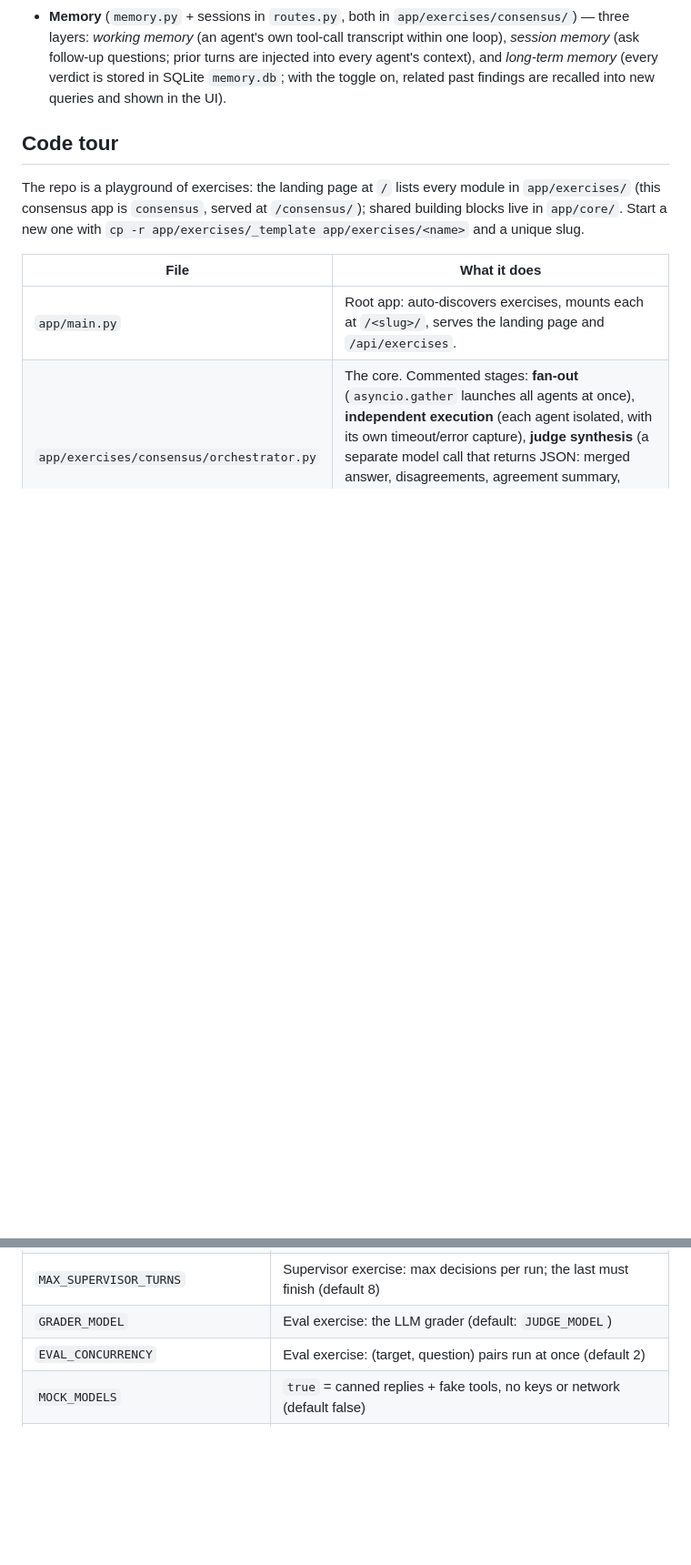
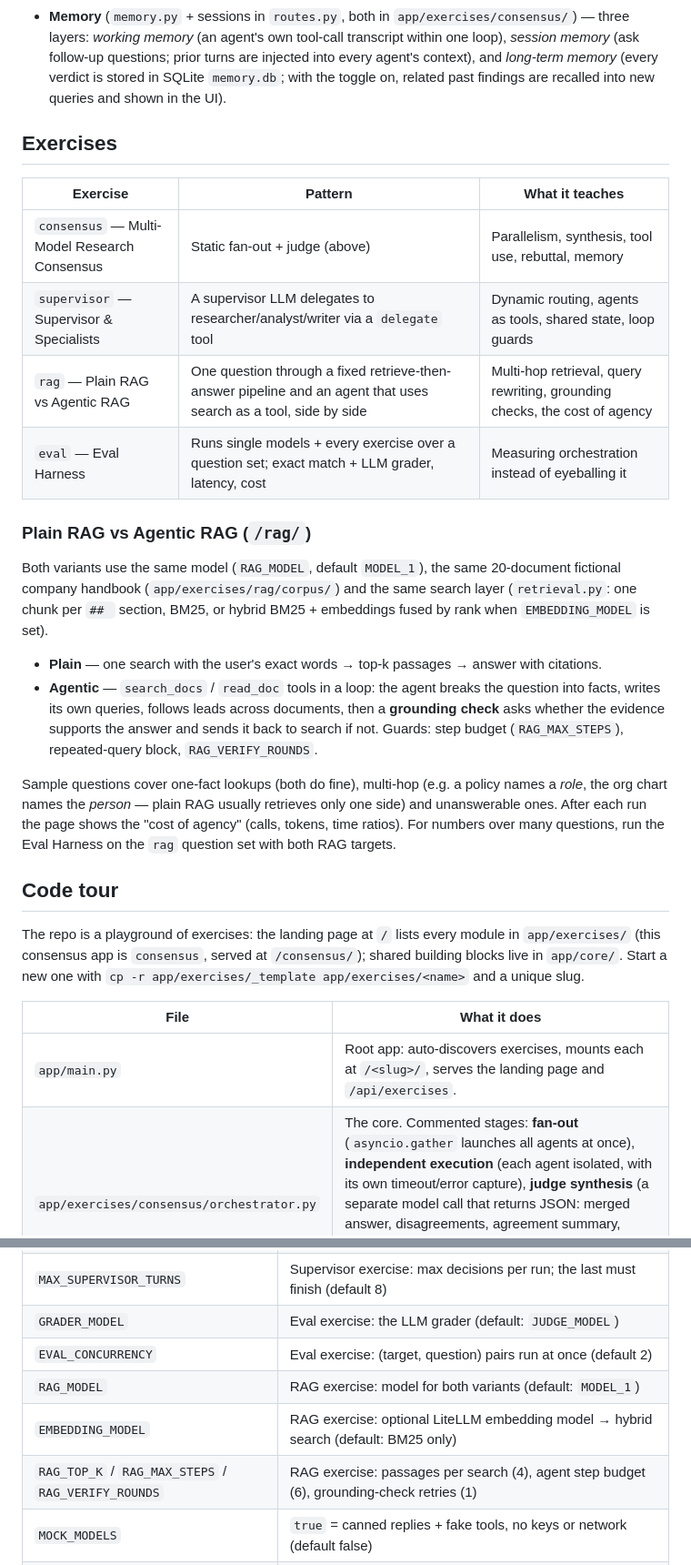
Before and after one commit to javiator/agentic-orchestration-play, a Markdown page: README.md, 2 parts joined by grey strips. Shown at 91% size. Drawn GitHub-style; blank space fills up the shorter version.

Commit message:
Document the RAG exercise
Co-Authored-By: Claude Opus 5.5 <noreply@anthropic.com>
Claude-Session: https://claude.ai/code/session_01DE68uKpzqrZTJF2phA3t76

```diff
--- a/README.md
+++ b/README.md
@@ -55,6 +55,35 @@ a checkbox in the UI so you can study one at a time; all can coexist.
   every agent's context), and *long-term memory* (every verdict is stored in
   SQLite `memory.db`; with the toggle on, related past findings are recalled
   into new queries and shown in the UI).
+
+## Exercises
+
+| Exercise | Pattern | What it teaches |
+|---|---|---|
+| `consensus` — Multi-Model Research Consensus | Static fan-out + judge (above) | Parallelism, synthesis, tool use, rebuttal, memory |
+| `supervisor` — Supervisor & Specialists | A supervisor LLM delegates to researcher/analyst/writer via a `delegate` tool | Dynamic routing, agents as tools, shared state, loop guards |
+| `rag` — Plain RAG vs Agentic RAG | One question through a fixed retrieve-then-answer pipeline and an agent that uses search as a tool, side by side | Multi-hop retrieval, query rewriting, grounding checks, the cost of agency |
+| `eval` — Eval Harness | Runs single models + every exercise over a question set; exact match + LLM grader, latency, cost | Measuring orchestration instead of eyeballing it |
+
+### Plain RAG vs Agentic RAG (`/rag/`)
+
+Both variants use the same model (`RAG_MODEL`, default `MODEL_1`), the same
+20-document fictional company handbook (`app/exercises/rag/corpus/`) and the
+same search layer (`retrieval.py`: one chunk per `## ` section, BM25, or
+hybrid BM25 + embeddings fused by rank when `EMBEDDING_MODEL` is set).
+
+- **Plain** — one search with the user's exact words → top-k passages → answer with citations.
+- **Agentic** — `search_docs` / `read_doc` tools in a loop: the agent breaks the
+  question into facts, writes its own queries, follows leads across documents,
+  then a **grounding check** asks whether the evidence supports the answer and
+  sends it back to search if not. Guards: step budget (`RAG_MAX_STEPS`),
+  repeated-query block, `RAG_VERIFY_ROUNDS`.
+
+Sample questions cover one-fact lookups (both do fine), multi-hop (e.g. a
+policy names a *role*, the org chart names the *person* — plain RAG usually
+retrieves only one side) and unanswerable ones. After each run the page shows
+the "cost of agency" (calls, tokens, time ratios). For numbers over many
+questions, run the Eval Harness on the `rag` question set with both RAG targets.
 
 ## Code tour
 
@@ -126,5 +155,8 @@ and the judge), and run. You'll see:
 | `MAX_SUPERVISOR_TURNS` | Supervisor exercise: max decisions per run; the last must finish (default 8) |
 | `GRADER_MODEL` | Eval exercise: the LLM grader (default: `JUDGE_MODEL`) |
 | `EVAL_CONCURRENCY` | Eval exercise: (target, question) pairs run at once (default 2) |
+| `RAG_MODEL` | RAG exercise: model for both variants (default: `MODEL_1`) |
+| `EMBEDDING_MODEL` | RAG exercise: optional LiteLLM embedding model → hybrid search (default: BM25 only) |
+| `RAG_TOP_K` / `RAG_MAX_STEPS` / `RAG_VERIFY_ROUNDS` | RAG exercise: passages per search (4), agent step budget (6), grounding-check retries (1) |
 | `MOCK_MODELS` | `true` = canned replies + fake tools, no keys or network (default false) |
 | Provider keys | `OPENAI_API_KEY`, `ANTHROPIC_API_KEY`, `GEMINI_API_KEY`, … as your models require |
```
Also changed, not shown: AGENTS.md (+15 -3 lines).
